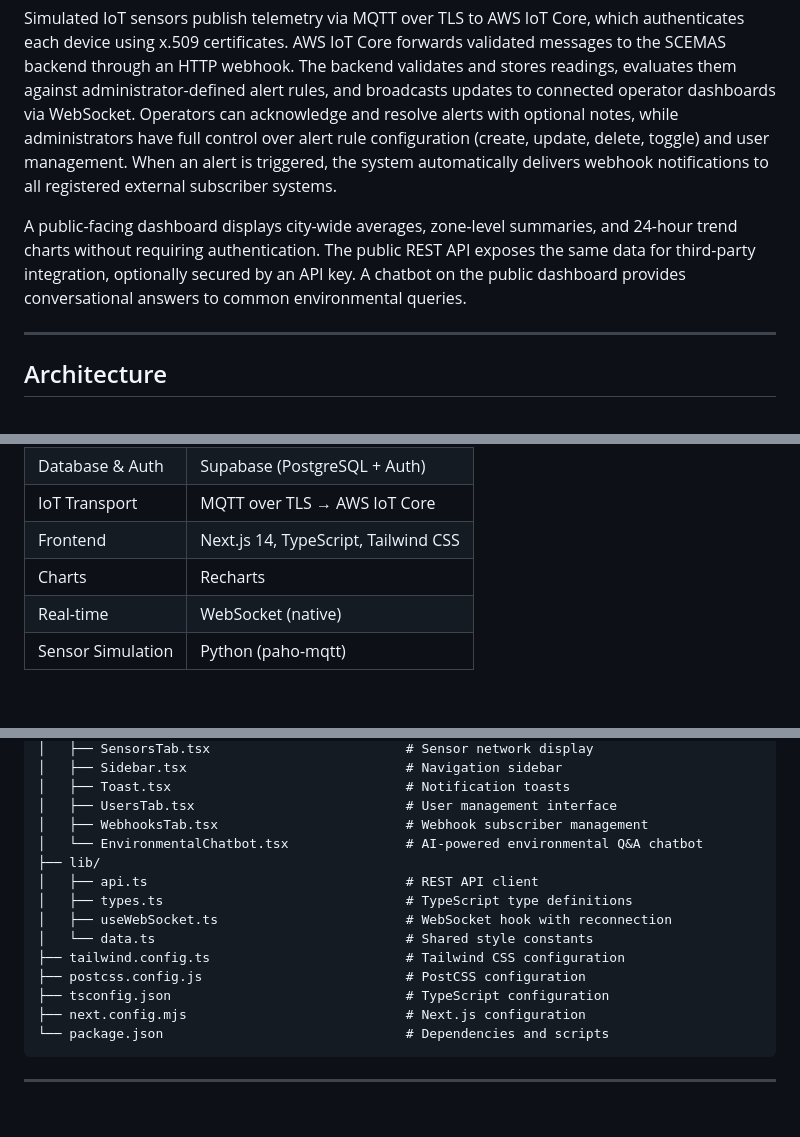
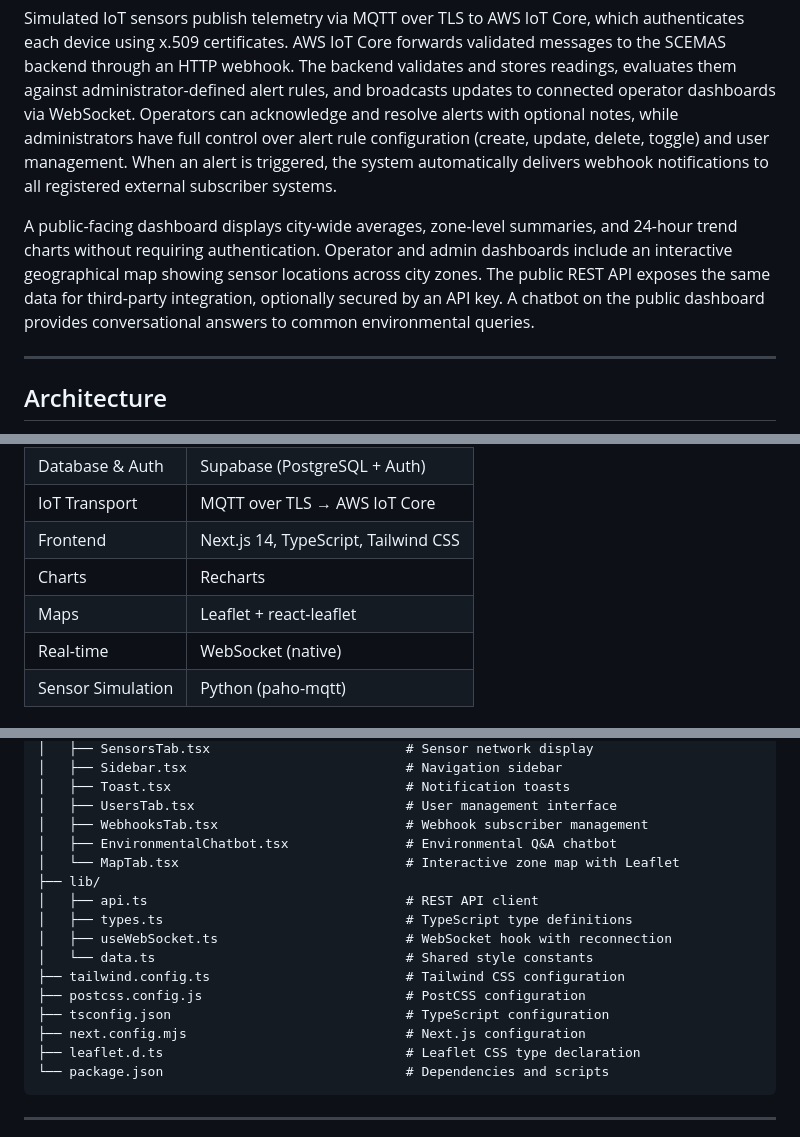
Before and after one commit to rv810/3A04-T02-Team3, a Markdown page: README.md, 3 parts joined by grey strips. GitHub-like rendering; blank space fills up the shorter version.

Commit message:
docs: update README to include chatbot and map features

````diff
--- a/README.md
+++ b/README.md
@@ -24,7 +24,7 @@ SCEMAS monitors three environmental metrics — temperature, humidity, and oxyge
 
 Simulated IoT sensors publish telemetry via MQTT over TLS to AWS IoT Core, which authenticates each device using x.509 certificates. AWS IoT Core forwards validated messages to the SCEMAS backend through an HTTP webhook. The backend validates and stores readings, evaluates them against administrator-defined alert rules, and broadcasts updates to connected operator dashboards via WebSocket. Operators can acknowledge and resolve alerts with optional notes, while administrators have full control over alert rule configuration (create, update, delete, toggle) and user management. When an alert is triggered, the system automatically delivers webhook notifications to all registered external subscriber systems.
 
-A public-facing dashboard displays city-wide averages, zone-level summaries, and 24-hour trend charts without requiring authentication. The public REST API exposes the same data for third-party integration, optionally secured by an API key. A chatbot on the public dashboard provides conversational answers to common environmental queries.
+A public-facing dashboard displays city-wide averages, zone-level summaries, and 24-hour trend charts without requiring authentication. Operator and admin dashboards include an interactive geographical map showing sensor locations across city zones. The public REST API exposes the same data for third-party integration, optionally secured by an API key. A chatbot on the public dashboard provides conversational answers to common environmental queries.
 
 ---
 
@@ -81,6 +81,7 @@ Neither the Telemetry agent nor the Alerts agent has any direct reference to the
 | IoT Transport | MQTT over TLS → AWS IoT Core |
 | Frontend | Next.js 14, TypeScript, Tailwind CSS |
 | Charts | Recharts |
+| Maps | Leaflet + react-leaflet |
 | Real-time | WebSocket (native) |
 | Sensor Simulation | Python (paho-mqtt) |
 
@@ -431,7 +433,8 @@ frontend/
 │   ├── Toast.tsx                              # Notification toasts
 │   ├── UsersTab.tsx                           # User management interface
 │   ├── WebhooksTab.tsx                        # Webhook subscriber management
-│   └── EnvironmentalChatbot.tsx               # AI-powered environmental Q&A chatbot
+│   ├── EnvironmentalChatbot.tsx               # Environmental Q&A chatbot
+│   └── MapTab.tsx                             # Interactive zone map with Leaflet
 ├── lib/
 │   ├── api.ts                                 # REST API client
 │   ├── types.ts                               # TypeScript type definitions
@@ -441,6 +444,7 @@ frontend/
 ├── postcss.config.js                          # PostCSS configuration
 ├── tsconfig.json                              # TypeScript configuration
 ├── next.config.mjs                            # Next.js configuration
+├── leaflet.d.ts                               # Leaflet CSS type declaration
 └── package.json                               # Dependencies and scripts
 ```
 
````
Also changed, not shown: other parts of README.md (+3 -0 lines).
